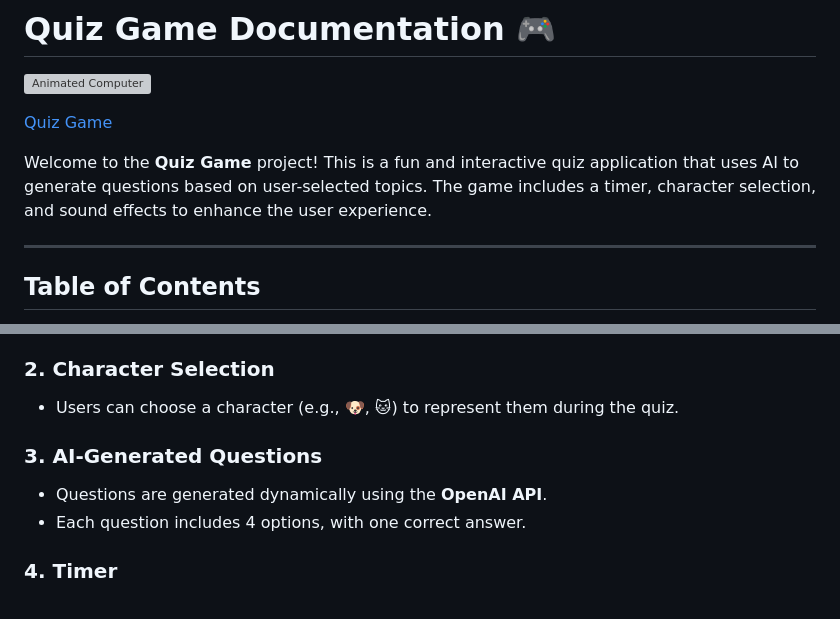
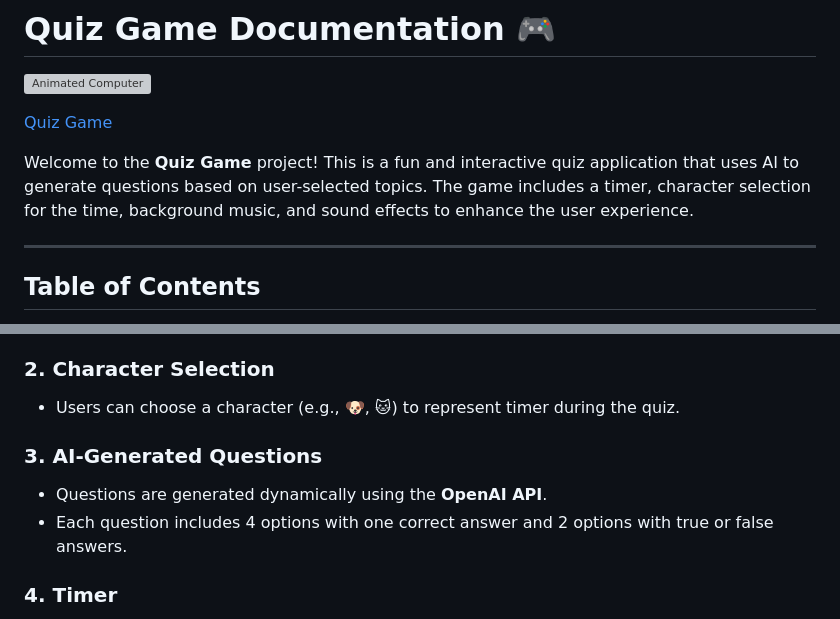
Before and after one commit to Liliyalexx/quiz_Game, a Markdown page: README.md, 2 parts joined by grey strips. Rendered like a GitHub page; grey boxes are pictures that could not be loaded.

Commit message:
readme document is updated

```diff
--- a/README.md
+++ b/README.md
@@ -4,7 +4,7 @@
 
 [Quiz Game](https://liliyalexx.github.io/quiz_Game/)
 
-Welcome to the **Quiz Game** project! This is a fun and interactive quiz application that uses AI to generate questions based on user-selected topics. The game includes a timer, character selection, and sound effects to enhance the user experience.
+Welcome to the **Quiz Game** project! This is a fun and interactive quiz application that uses AI to generate questions based on user-selected topics. The game includes a timer, character selection for the time, background music, and sound effects to enhance the user experience.
 
 ---
 
@@ -38,11 +38,11 @@ The application is built using **HTML**, **CSS**, **JavaScript**, and **Node.js*
    - The application maps the topic to a category and fetches relevant questions.
 
 ### 2. **Character Selection**
-   - Users can choose a character (e.g., 🐶, 🐱) to represent them during the quiz.
+   - Users can choose a character (e.g., 🐶, 🐱) to represent timer during the quiz.
 
 ### 3. **AI-Generated Questions**
    - Questions are generated dynamically using the **OpenAI API**.
-   - Each question includes 4 options, with one correct answer.
+   - Each question includes 4 options with one correct answer and 2 options with true or false answers.
 
 ### 4. **Timer**
    - A 20-second timer is displayed for each question.
```
